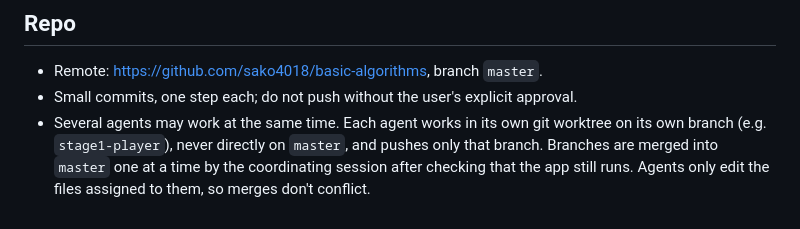
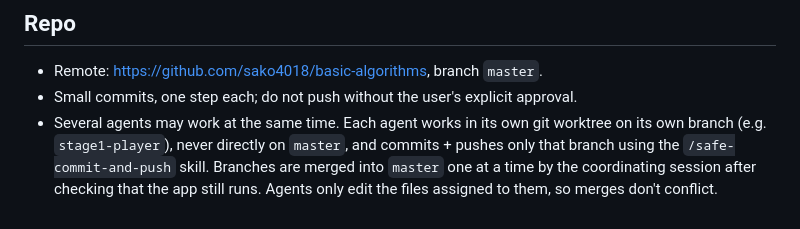
Before and after one commit to sako4018/basic-algorithms, a Markdown page: CLAUDE.md, the part around the change. Rendered like a GitHub page.

Commit message:
Use safe-commit-and-push for agent branches
Co-Authored-By: Claude Opus 5.5 <noreply@anthropic.com>

```diff
--- a/CLAUDE.md
+++ b/CLAUDE.md
@@ -41,4 +41,4 @@ Goal: any file can be opened, understood, and fixed by hand without tooling.
 
 - Remote: https://github.com/sako4018/basic-algorithms, branch `master`.
 - Small commits, one step each; do not push without the user's explicit approval.
-- Several agents may work at the same time. Each agent works in its own git worktree on its own branch (e.g. `stage1-player`), never directly on `master`, and pushes only that branch. Branches are merged into `master` one at a time by the coordinating session after checking that the app still runs. Agents only edit the files assigned to them, so merges don't conflict.
+- Several agents may work at the same time. Each agent works in its own git worktree on its own branch (e.g. `stage1-player`), never directly on `master`, and commits + pushes only that branch using the `/safe-commit-and-push` skill. Branches are merged into `master` one at a time by the coordinating session after checking that the app still runs. Agents only edit the files assigned to them, so merges don't conflict.
```
